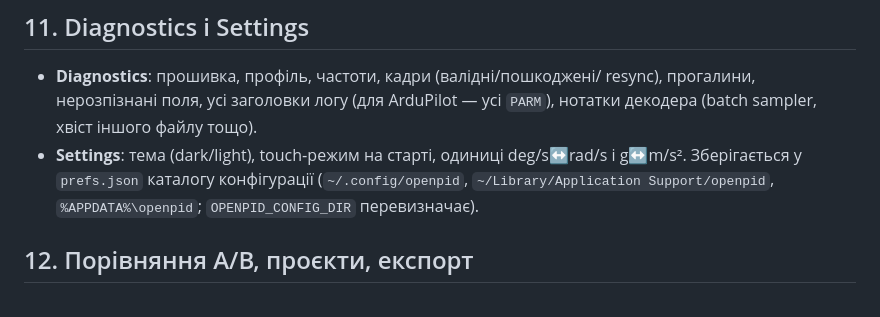
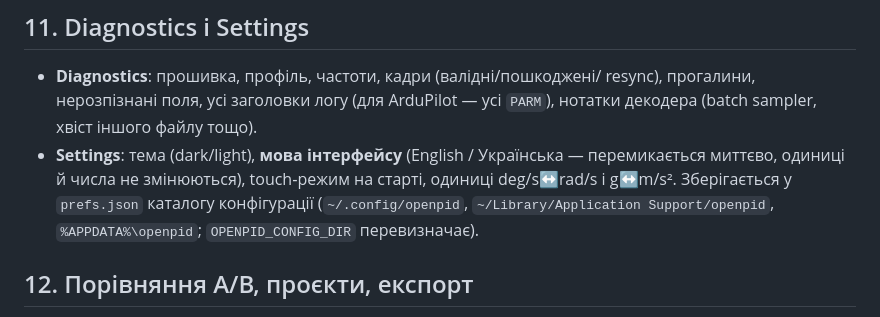
Before and after one commit to Rufics/OpenPID, a Markdown page: docs/USER-GUIDE.md, the part around the change. GitHub-like rendering.

```diff
--- a/docs/USER-GUIDE.md
+++ b/docs/USER-GUIDE.md
@@ -205,8 +205,9 @@ PSD Велча обраного каналу (DESIGN §6.3). **Channel** — б
 - **Diagnostics**: прошивка, профіль, частоти, кадри (валідні/пошкоджені/
   resync), прогалини, нерозпізнані поля, усі заголовки логу (для ArduPilot — усі
   `PARM`), нотатки декодера (batch sampler, хвіст іншого файлу тощо).
-- **Settings**: тема (dark/light), touch‑режим на старті, одиниці deg/s↔rad/s і
-  g↔m/s². Зберігається у `prefs.json` каталогу конфігурації (`~/.config/openpid`,
+- **Settings**: тема (dark/light), **мова інтерфейсу** (English / Українська —
+  перемикається миттєво, одиниці й числа не змінюються), touch‑режим на старті,
+  одиниці deg/s↔rad/s і g↔m/s². Зберігається у `prefs.json` каталогу конфігурації (`~/.config/openpid`,
   `~/Library/Application Support/openpid`, `%APPDATA%\openpid`; `OPENPID_CONFIG_DIR`
   перевизначає).
 
```
Also changed, not shown: README.md (+2 -1 lines), docs/screenshots/log-ua.png (added), 8 other files.
